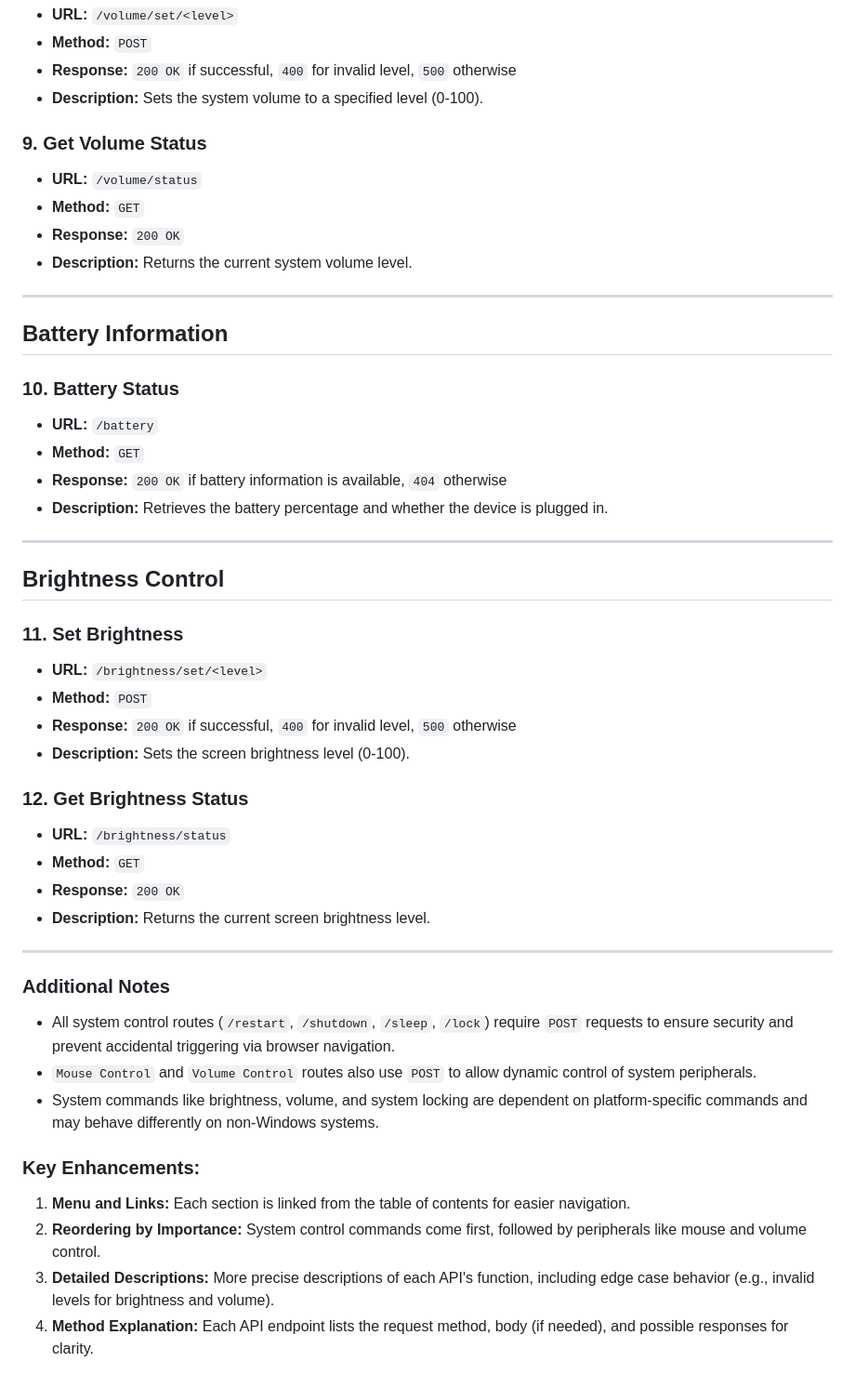
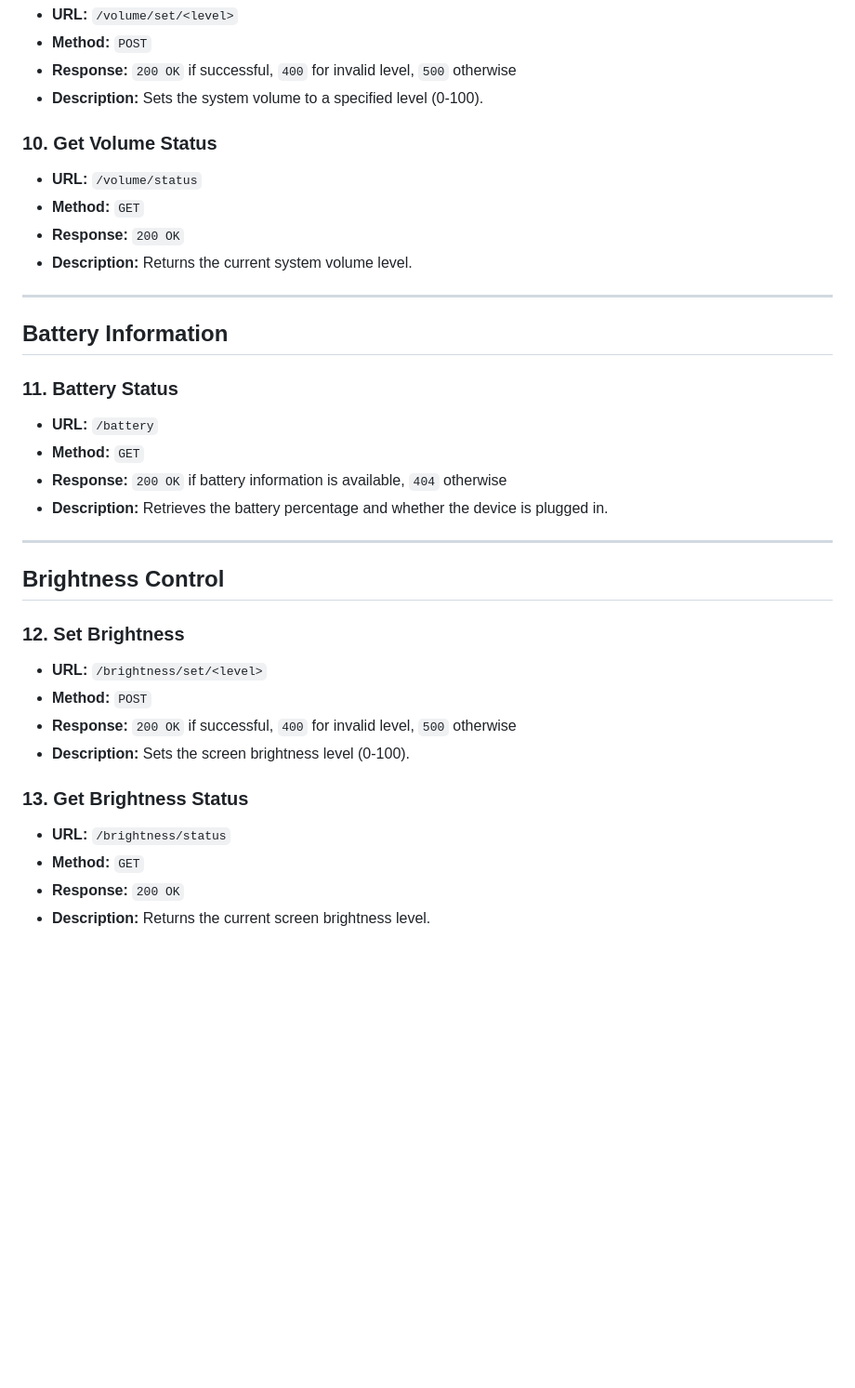
Before and after one commit to Mahdi-Zafari/Nebula-Remote-Fusion, a Markdown page: Documentation/README.md, the part around one of its changes. Shown at 93% size. Rendered like a GitHub page; blank space fills up the shorter version.

```diff
--- a/Documentation/README.md
+++ b/Documentation/README.md
@@ -94,7 +130,7 @@ This document describes the available API endpoints in the **NRF Core**. Each en
 - **Response:** `200 OK` if successful, `400` for invalid level, `500` otherwise
 - **Description:** Sets the system volume to a specified level (0-100).
 
-### 9. Get Volume Status
+### 10. Get Volume Status
 - **URL:** `/volume/status`
 - **Method:** `GET`
 - **Response:** `200 OK`
@@ -104,7 +140,7 @@ This document describes the available API endpoints in the **NRF Core**. Each en
 
 ## Battery Information
 
-### 10. Battery Status
+### 11. Battery Status
 - **URL:** `/battery`
 - **Method:** `GET`
 - **Response:** `200 OK` if battery information is available, `404` otherwise
@@ -114,27 +150,14 @@ This document describes the available API endpoints in the **NRF Core**. Each en
 
 ## Brightness Control
 
-### 11. Set Brightness
+### 12. Set Brightness
 - **URL:** `/brightness/set/<level>`
 - **Method:** `POST`
 - **Response:** `200 OK` if successful, `400` for invalid level, `500` otherwise
 - **Description:** Sets the screen brightness level (0-100).
 
-### 12. Get Brightness Status
+### 13. Get Brightness Status
 - **URL:** `/brightness/status`
 - **Method:** `GET`
 - **Response:** `200 OK`
 - **Description:** Returns the current screen brightness level.
-
----
-
-### Additional Notes
-- All system control routes (`/restart`, `/shutdown`, `/sleep`, `/lock`) require `POST` requests to ensure security and prevent accidental triggering via browser navigation.
-- `Mouse Control` and `Volume Control` routes also use `POST` to allow dynamic control of system peripherals.
-- System commands like brightness, volume, and system locking are dependent on platform-specific commands and may behave differently on non-Windows systems.
-
-### Key Enhancements:
-1. **Menu and Links:** Each section is linked from the table of contents for easier navigation.
-2. **Reordering by Importance:** System control commands come first, followed by peripherals like mouse and volume control.
-3. **Detailed Descriptions:** More precise descriptions of each API's function, including edge case behavior (e.g., invalid levels for brightness and volume).
-4. **Method Explanation:** Each API endpoint lists the request method, body (if needed), and possible responses for clarity.
```
Also changed, not shown: other parts of Documentation/README.md (+59 -23 lines).
